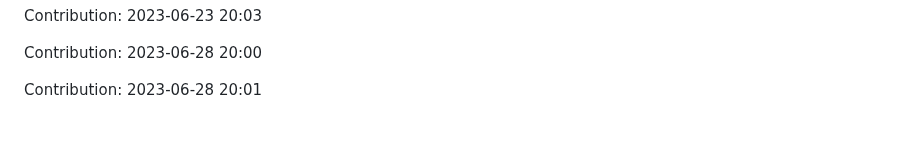
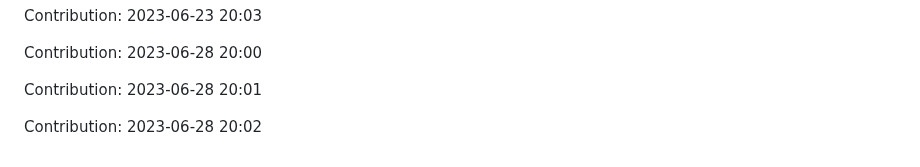
Before and after one commit to zlin1228/fair-market-value-analysis, a Markdown page: README.md, the part around the change. GitHub-like rendering; blank space fills up the shorter version.

Commit message:
"Contribution: 2023-06-28 20:02"

```diff
--- a/README.md
+++ b/README.md
@@ -758,3 +758,5 @@ Contribution: 2023-06-23 20:03
 Contribution: 2023-06-28 20:00
 
 Contribution: 2023-06-28 20:01
+
+Contribution: 2023-06-28 20:02
```
